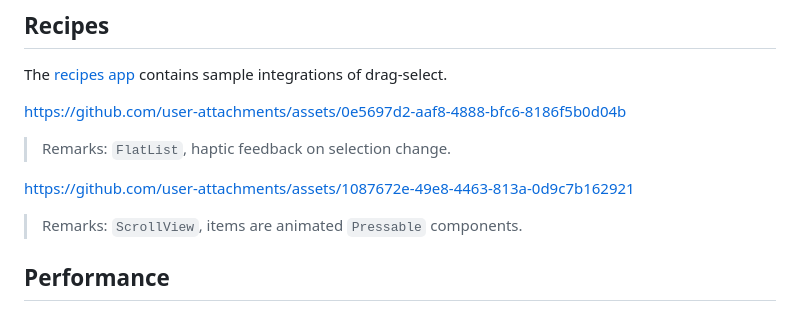
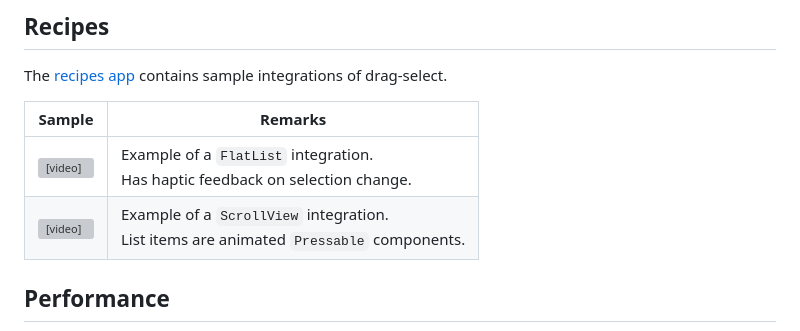
Before and after one commit to osamaqarem/drag-select, a Markdown page: README.md, the part around the change printed below. GitHub-like rendering; grey boxes are pictures that could not be loaded.

Commit message:
Move videos to markdown tables

```diff
--- a/README.md
+++ b/README.md
@@ -392,15 +392,10 @@ interface DragSelect {
 
 The [recipes app](./example/README.md) contains sample integrations of drag-select.
 
-https://github.com/user-attachments/assets/0e5697d2-aaf8-4888-bfc6-8186f5b0d04b
-
-> Remarks:
-> `FlatList`, haptic feedback on selection change.
-
-https://github.com/user-attachments/assets/1087672e-49e8-4463-813a-0d9c7b162921
-
-> Remarks:
-> `ScrollView`, items are animated `Pressable` components.
+| Sample                                                                                         | Remarks                                                                       |
+| ---------------------------------------------------------------------------------------------- | ----------------------------------------------------------------------------- |
+| <video src="https://github.com/user-attachments/assets/38907cfb-ae15-4c5b-9397-d0bf951bd2ad"/> | Example of a `FlatList` integration.<br/>Has haptic feedback on selection change. |
+| <video src="https://github.com/user-attachments/assets/e16926f4-f9f9-4927-98d4-dc85383259ec"/> | Example of a `ScrollView` integration.<br/>List items are animated `Pressable` components.    |
 
 ## Performance
 
```
Also changed, not shown: other parts of README.md (+3 -8 lines).
